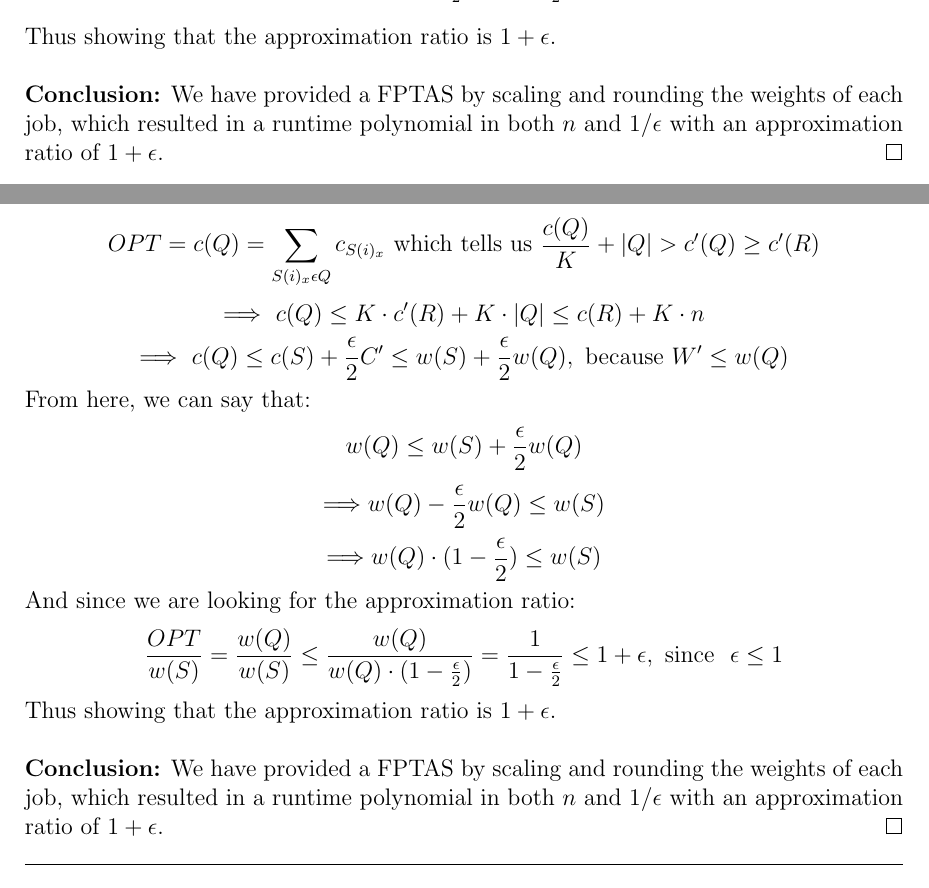
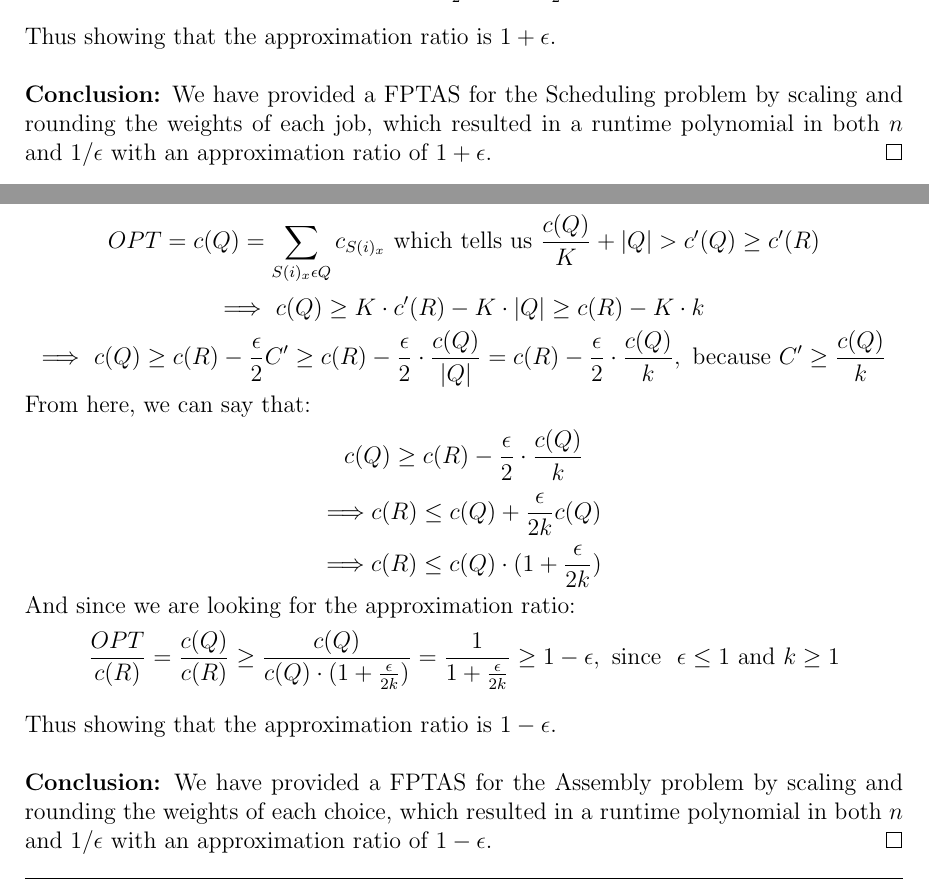
Before and after one commit to wongalex/Sandbox, a LaTeX problem sheet (COMS6232/HW2/AlexWonghw2.tex): two parts of pages 7 and 10 of 10, joined at a grey line, cut so that both start at the same text. Compiled offline with pdfLaTeX.

Commit message:
problem4 finally done

```diff
--- a/COMS6232/HW2/AlexWonghw2.tex
+++ b/COMS6232/HW2/AlexWonghw2.tex
@@ -124,7 +124,7 @@ $$\frac{OPT}{w(S)} = \frac{w(Q)}{w(S)} \leq \frac{w(Q)}{w(Q) \cdot (1 - \frac{\e
 Thus showing that the approximation ratio is $1 + \epsilon$.
 \newline
 \newline
-\textbf{Conclusion:} We have provided a FPTAS by scaling and rounding the weights of each job, which resulted in a runtime polynomial in both $n$ and $1/\epsilon$ with an approximation ratio of $1 + \epsilon$.\hfill\qed
+\textbf{Conclusion:} We have provided a FPTAS for the Scheduling problem by scaling and rounding the weights of each job, which resulted in a runtime polynomial in both $n$ and $1/\epsilon$ with an approximation ratio of $1 + \epsilon$.\hfill\qed
 
 \problemNo{4}
 {\large a.} To get a pseudopolynomial algorithm for the Assembly problem, we utilize dynamic programming.
@@ -191,16 +191,17 @@ For each choice $S(i)_x$, we know that: $\frac{c_{S(i)_x}}{K} - 1 > c'_{S(i)_x}
 $$\frac{\sum\limits_{S(i)_x\epsilon R}c_{S(i)_x}}{K} + |R| > \sum\limits_{S(i)_x\epsilon R}c'_{S(i)_x} \geq \frac{\sum\limits_{S(i)_x\epsilon R}c_{S(i)_x}}{K}$$
 For OPT, we know that:
 $$OPT = c(Q) = \sum\limits_{S(i)_x\epsilon Q}c_{S(i)_x} \ \text{which tells us} \ \frac{c(Q)}{K} + |Q| > c'(Q) \geq c'(R)$$
-$$\Longrightarrow \ c(Q) \leq K \cdot c'(R) + K \cdot |Q| \leq c(R) + K \cdot n$$
-$$\Longrightarrow \ c(Q) \leq c(S) + \frac{\epsilon}{2}C' \leq w(S) + \frac{\epsilon}{2}w(Q), \ \text{because} \ W' \leq w(Q)$$
+$$\Longrightarrow \ c(Q) \geq K \cdot c'(R) - K \cdot |Q| \geq c(R) - K \cdot k$$
+$$\Longrightarrow \ c(Q) \geq c(R) - \frac{\epsilon}{2}C' \geq c(R) - \frac{\epsilon}{2}\cdot\frac{c(Q)}{|Q|} = c(R) - \frac{\epsilon}{2}\cdot\frac{c(Q)}{k}, \ \text{because} \ C' \geq \frac{c(Q)}{k}$$
 From here, we can say that:
-$$w(Q) \leq w(S) + \frac{\epsilon}{2}w(Q)$$
-$$\Longrightarrow w(Q) - \frac{\epsilon}{2}w(Q) \leq w(S)$$
-$$\Longrightarrow w(Q) \cdot (1 - \frac{\epsilon}{2}) \leq w(S)$$
+$$c(Q) \geq c(R) - \frac{\epsilon}{2}\cdot \frac{c(Q)}{k}$$
+$$\Longrightarrow c(R) \leq c(Q) + \frac{\epsilon}{2k}c(Q)$$
+$$\Longrightarrow c(R) \leq c(Q) \cdot (1 + \frac{\epsilon}{2k})$$
 And since we are looking for the approximation ratio:
-$$\frac{OPT}{w(S)} = \frac{w(Q)}{w(S)} \leq \frac{w(Q)}{w(Q) \cdot (1 - \frac{\epsilon}{2})} = \frac{1}{1 - \frac{\epsilon}{2}} \leq 1 + \epsilon, \ \text{since} \ \ \epsilon \leq 1$$
-Thus showing that the approximation ratio is $1 + \epsilon$.
+$$\frac{OPT}{c(R)} = \frac{c(Q)}{c(R)} \geq \frac{c(Q)}{c(Q) \cdot (1 + \frac{\epsilon}{2k})} = \frac{1}{1 +\frac{\epsilon}{2k}} \geq 1 - \epsilon, \ \text{since} \ \ \epsilon \leq 1 \ \text{and} \ k \geq 1$$
+\newline
+Thus showing that the approximation ratio is $1 - \epsilon$.
 \newline
 \newline
-\textbf{Conclusion:} We have provided a FPTAS by scaling and rounding the weights of each job, which resulted in a runtime polynomial in both $n$ and $1/\epsilon$ with an approximation ratio of $1 + \epsilon$.\hfill\qed
+\textbf{Conclusion:} We have provided a FPTAS for the Assembly problem by scaling and rounding the weights of each choice, which resulted in a runtime polynomial in both $n$ and $1/\epsilon$ with an approximation ratio of $1 - \epsilon$.\hfill\qed
 \end{document}
```
Also changed, not shown: COMS6232/HW2/AlexWonghw2.pdf, COMS6232/HW2/AlexWonghw2.tex (2 more changed lines), 2 other files.
